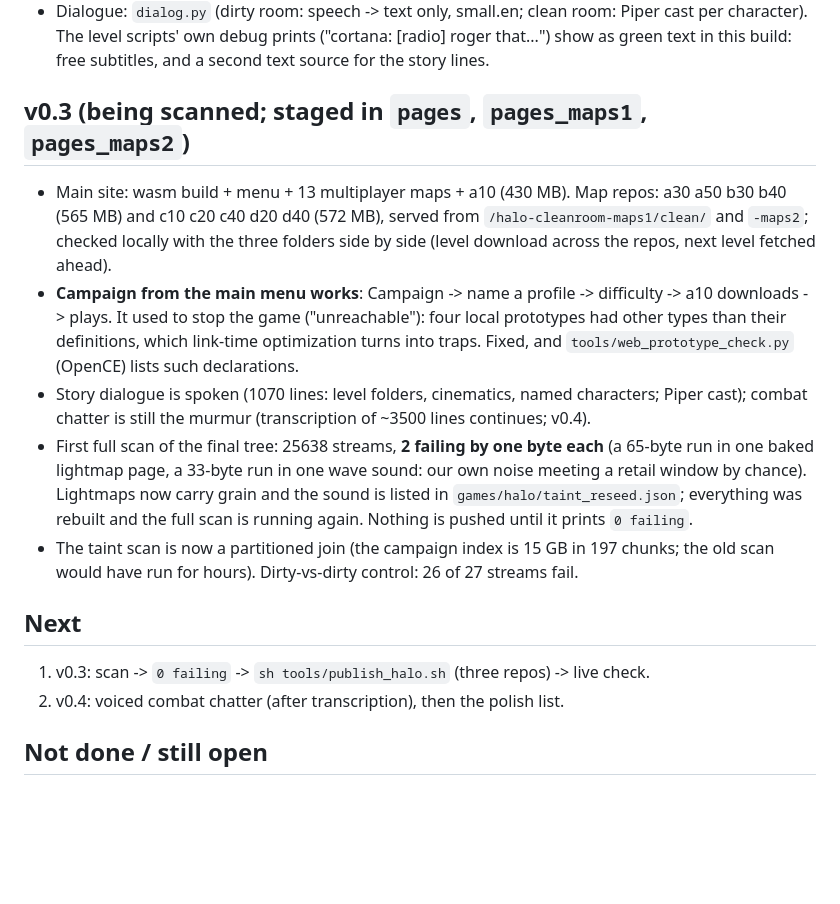
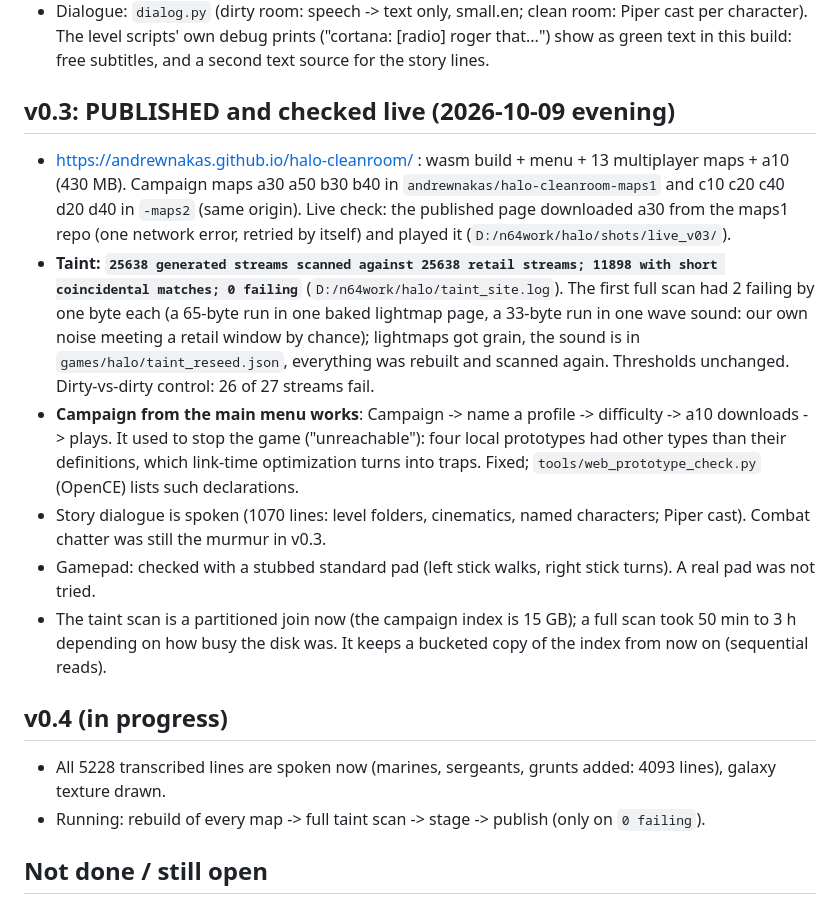
Before and after one commit to andrewnakas/halo-cleanroom, a Markdown page: STATUS.md, the part around the change. Rendered like a GitHub page; blank space fills up the shorter version.

Commit message:
v0.3 published; galaxy; STATUS
Co-Authored-By: Claude Opus 5.5 (1M context) <noreply@anthropic.com>

```diff
--- a/STATUS.md
+++ b/STATUS.md
@@ -50,25 +50,28 @@
   The level scripts' own debug prints ("cortana: [radio] roger that...") show as green text in this build: free
   subtitles, and a second text source for the story lines.
 
-## v0.3 (being scanned; staged in `pages`, `pages_maps1`, `pages_maps2`)
-- Main site: wasm build + menu + 13 multiplayer maps + a10 (430 MB). Map repos: a30 a50 b30 b40 (565 MB) and
-  c10 c20 c40 d20 d40 (572 MB), served from `/halo-cleanroom-maps1/clean/` and `-maps2`; checked locally with the
-  three folders side by side (level download across the repos, next level fetched ahead).
+## v0.3: PUBLISHED and checked live (2026-10-09 evening)
+- https://andrewnakas.github.io/halo-cleanroom/ : wasm build + menu + 13 multiplayer maps + a10 (430 MB). Campaign
+  maps a30 a50 b30 b40 in `andrewnakas/halo-cleanroom-maps1` and c10 c20 c40 d20 d40 in `-maps2` (same origin).
+  Live check: the published page downloaded a30 from the maps1 repo (one network error, retried by itself) and
+  played it (`D:/n64work/halo/shots/live_v03/`).
+- **Taint: `25638 generated streams scanned against 25638 retail streams; 11898 with short coincidental matches;
+  0 failing`** (`D:/n64work/halo/taint_site.log`). The first full scan had 2 failing by one byte each (a 65-byte run
+  in one baked lightmap page, a 33-byte run in one wave sound: our own noise meeting a retail window by chance);
+  lightmaps got grain, the sound is in `games/halo/taint_reseed.json`, everything was rebuilt and scanned again.
+  Thresholds unchanged. Dirty-vs-dirty control: 26 of 27 streams fail.
 - **Campaign from the main menu works**: Campaign -> name a profile -> difficulty -> a10 downloads -> plays. It used
   to stop the game ("unreachable"): four local prototypes had other types than their definitions, which link-time
-  optimization turns into traps. Fixed, and `tools/web_prototype_check.py` (OpenCE) lists such declarations.
-- Story dialogue is spoken (1070 lines: level folders, cinematics, named characters; Piper cast); combat chatter is
-  still the murmur (transcription of ~3500 lines continues; v0.4).
-- First full scan of the final tree: 25638 streams, **2 failing by one byte each** (a 65-byte run in one baked
-  lightmap page, a 33-byte run in one wave sound: our own noise meeting a retail window by chance). Lightmaps now
-  carry grain and the sound is listed in `games/halo/taint_reseed.json`; everything was rebuilt and the full scan is
-  running again. Nothing is pushed until it prints `0 failing`.
-- The taint scan is now a partitioned join (the campaign index is 15 GB in 197 chunks; the old scan would have run
-  for hours). Dirty-vs-dirty control: 26 of 27 streams fail.
+  optimization turns into traps. Fixed; `tools/web_prototype_check.py` (OpenCE) lists such declarations.
+- Story dialogue is spoken (1070 lines: level folders, cinematics, named characters; Piper cast). Combat chatter
+  was still the murmur in v0.3.
+- Gamepad: checked with a stubbed standard pad (left stick walks, right stick turns). A real pad was not tried.
+- The taint scan is a partitioned join now (the campaign index is 15 GB); a full scan took 50 min to 3 h depending
+  on how busy the disk was. It keeps a bucketed copy of the index from now on (sequential reads).
 
-## Next
-1. v0.3: scan -> `0 failing` -> `sh tools/publish_halo.sh` (three repos) -> live check.
-2. v0.4: voiced combat chatter (after transcription), then the polish list.
+## v0.4 (in progress)
+- All 5228 transcribed lines are spoken now (marines, sergeants, grunts added: 4093 lines), galaxy texture drawn.
+- Running: rebuild of every map -> full taint scan -> stage -> publish (only on `0 failing`).
 
 ## Not done / still open
 - Menu mouse pointer on web (menus are keyboard / pad only). Non-standard gamepad mappings; a real gamepad was not
```
